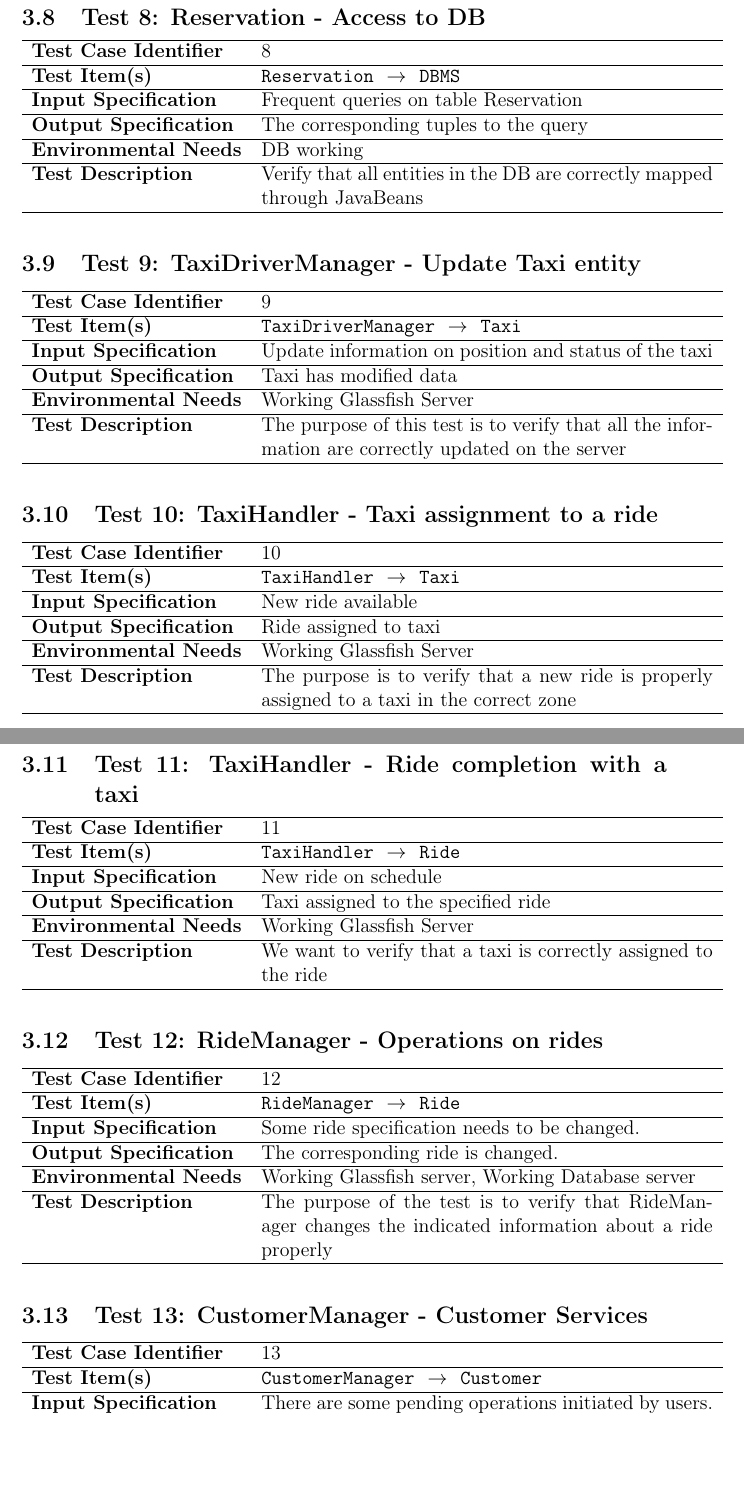
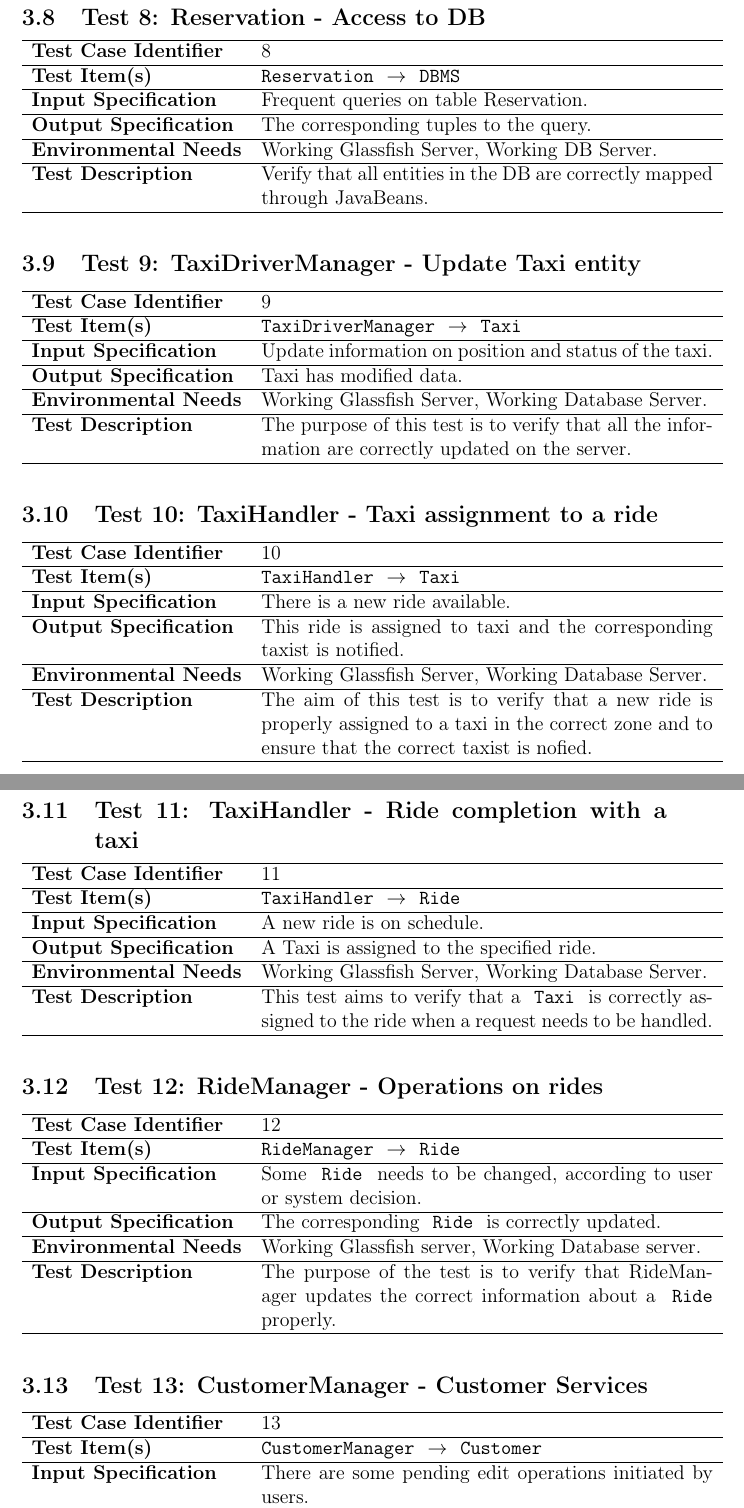
Before and after one commit to Matt8white/MyTaxiService-Albanese-Bianchi-Carlucci, a LaTeX document (testing/testing.tex, which reads testing/testx.tex): two parts of pages 11 and 12 of 17, joined at a grey line, cut so that both start at the same text, the shorter picture padded with empty space. Compiled offline with pdfLaTeX.

Commit message:
test mod

```diff
--- a/testing/testx.tex
+++ b/testing/testx.tex
@@ -9,0 +7,2 @@
+{The corresponding tuples to the query.}
+{Working Glassfish Server, Working DB Server.}
@@ -18,0 +16,2 @@
+{The corresponding tuples to the query.}
+{Working Glassfish Server, Working DB Server.}
@@ -27,0 +25,2 @@
+{The corresponding tuples to the query.}
+{Working Glassfish Server, Working DB Server.}
@@ -36,0 +34,2 @@
+{The corresponding tuples to the query.}
+{Working Glassfish Server, Working DB Server.}
@@ -45,0 +43,2 @@
+{The corresponding tuples to the query.}
+{Working Glassfish Server, Working DB Server.}
@@ -54,0 +52,2 @@
+{The corresponding tuples to the query.}
+{Working Glassfish Server, Working DB Server.}
@@ -64,57 +61,64 @@
+{The corresponding tuples to the query.}
+{Working Glassfish Server, Working DB Server.}
+{Verify that all entities in the DB are correctly mapped through JavaBeans.}
 
 \testx
 {Reservation - Access to DB}
 {Reservation}
 {DBMS}
-{Frequent queries on table Reservation}
-{The corresponding tuples to the query}
-{DB working}
-{Verify that all entities in the DB are correctly mapped through JavaBeans}
+{Frequent queries on table Reservation.}
+{The corresponding tuples to the query.}
+{Working Glassfish Server, Working DB Server.}
+{Verify that all entities in the DB are correctly mapped through JavaBeans.}
 
 % === OTHERS ===
 \testx
 {TaxiDriverManager - Update Taxi entity}
 {TaxiDriverManager}
 {Taxi}
-{Update information on position and status of the taxi}
-{Taxi has modified data}
-{Working Glassfish Server}
-{The purpose of this test is to verify that all the information are correctly updated on the server}
+{Update information on position and status of the taxi.}
+{Taxi has modified data.}
+{Working Glassfish Server, Working Database Server.}
+{The purpose of this test is to verify that all the information are correctly updated on the server.}
 
 \testx
 {TaxiHandler - Taxi assignment to a ride}
 {TaxiHandler}
 {Taxi}
-{New ride available}
-{Ride assigned to taxi}
-{Working Glassfish Server}
-{The purpose is to verify that a new ride is properly assigned to a taxi in the correct zone}
+{There is a new ride available.}
+{This ride is assigned to taxi and the corresponding taxist is notified.}
+{Working Glassfish Server, Working Database Server.}
+{The aim of this test is to verify that a new ride is properly assigned to
+a taxi in the correct zone and to ensure that the correct taxist is nofied.}
 
 \testx
 {TaxiHandler - Ride completion with a taxi}
 {TaxiHandler}
 {Ride}
-{New ride on schedule}
-{Taxi assigned to the specified ride}
-{Working Glassfish Server}
-{We want to verify that a taxi is correctly assigned to the ride}
+{A new ride is on schedule.}
+{A Taxi is assigned to the specified ride.}
+{Working Glassfish Server, Working Database Server.}
+{This test aims to verify that a \code{Taxi} is correctly assigned to the ride
+when a request needs to be handled.}
 
 \testx
 {RideManager - Operations on rides}
 {RideManager}
 {Ride}
-{ Some ride specification needs to be changed. }
-{ The corresponding ride is changed. }
-{ Working Glassfish server, Working Database server }
-{The purpose of the test is to verify that RideManager changes the indicated information about a ride properly }
+{Some \code{Ride} needs to be changed, according to user or system decision.}
+{The corresponding \code{Ride} is correctly updated.}
+{Working Glassfish server, Working Database server.}
+{The purpose of the test is to verify that RideManager updates the correct
+information about a \code{Ride} properly.}
 
 \testx
 {CustomerManager - Customer Services}
 {CustomerManager}
 {Customer}
-{There are some pending operations initiated by users.}
-{For each operation, every involved user entity must be updated correctly, according to the specified operation.}
-{Working Glassfish Server, Working Database server}
+{There are some pending edit operations initiated by users.}
+{For each operation, every involved user entity must be updated correctly,
+according to the specified operation.}
+{Working Glassfish Server, Working Database server.}
 {Verify that CustomerManager is working properly.}
 
 \testx
```
Also changed, not shown: testing/testx.tex (86 more changed lines).
